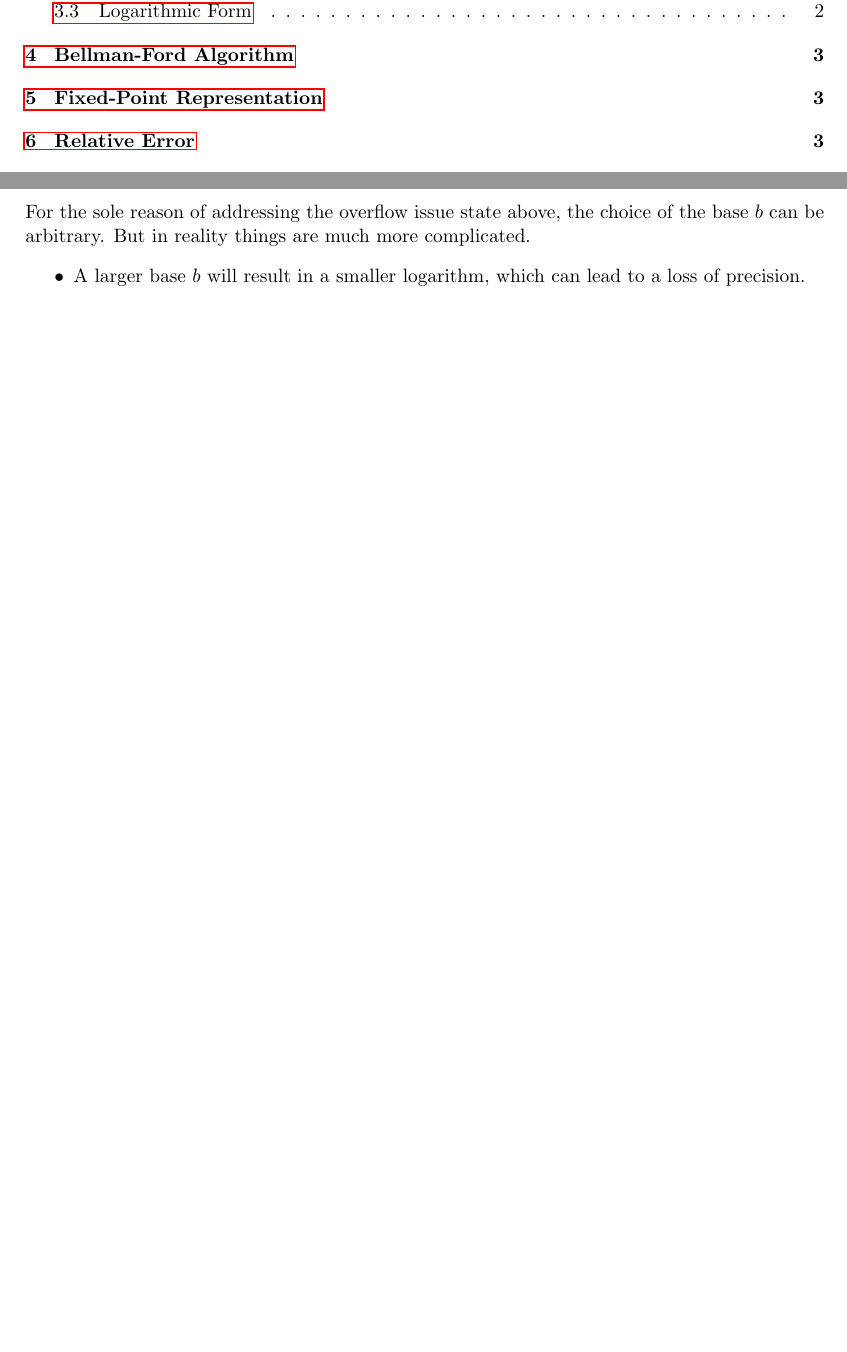
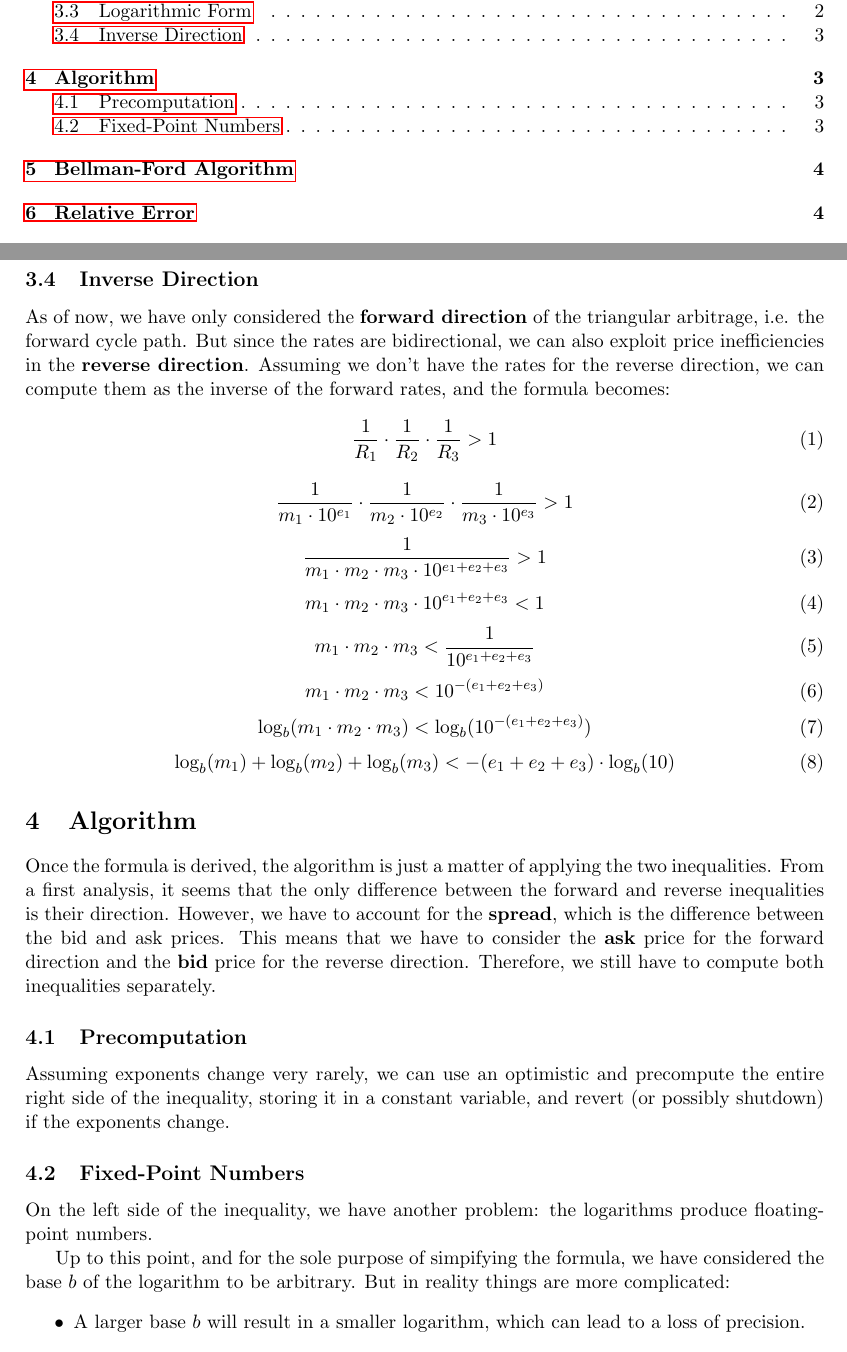
Before and after one commit to Raimo33/FastAF, a LaTeX paper (docs/report.tex): two parts of pages 1 and 2 of 3 before the commit and two parts of pages 1 and 3 of 4 after it, joined at a grey line, cut so that both start at the same text, the shorter picture padded with empty space. Compiled offline with pdfLaTeX.

Commit message:
Update report

```diff
--- a/docs/report.tex
+++ b/docs/report.tex
@@ -97,7 +97,48 @@ In most computer systems, where registers are limited to 64 bits, the product of
 \begin{equation}
     \log_b(m_1) + \log_b(m_2) + \log_b(m_3) > -(e_1 + e_2 + e_3) \cdot \log_b(10)
 \end{equation}
-For the sole reason of addressing the overflow issue state above, the choice of the base \(b\) can be arbitrary. But in reality things are much more complicated.
+
+\subsection{Inverse Direction}
+As of now, we have only considered the \textbf{forward direction} of the triangular arbitrage, i.e. the forward cycle path. But since the rates are bidirectional, we can also exploit price inefficiencies in the \textbf{reverse direction}. Assuming we don't have the rates for the reverse direction, we can compute them as the inverse of the forward rates, and the formula becomes:
+\setcounter{equation}{0}
+\begin{equation}
+    \frac{1}{R_{1}} \cdot \frac{1}{R_{2}} \cdot \frac{1}{R_{3}} > 1
+\end{equation}
+\begin{equation}
+    \frac{1}{m_1 \cdot 10^{e_1}} \cdot \frac{1}{m_2 \cdot 10^{e_2}} \cdot \frac{1}{m_3 \cdot 10^{e_3}} > 1
+\end{equation}
+\begin{equation}
+    \frac{1}{m_1 \cdot m_2 \cdot m_3 \cdot 10^{e_1 + e_2 + e_3}} > 1
+\end{equation}
+\begin{equation}
+    m_1 \cdot m_2 \cdot m_3 \cdot 10^{e_1 + e_2 + e_3} < 1
+\end{equation}
+\begin{equation}
+    m_1 \cdot m_2 \cdot m_3 < \frac{1}{10^{e_1 + e_2 + e_3}}
+\end{equation}
+\begin{equation}
+    m_1 \cdot m_2 \cdot m_3 < 10^{-(e_1 + e_2 + e_3)}
+\end{equation}
+\begin{equation}
+    \log_b(m_1 \cdot m_2 \cdot m_3) < \log_b(10^{-(e_1 + e_2 + e_3)})
+\end{equation}
+\begin{equation}
+    \log_b(m_1) + \log_b(m_2) + \log_b(m_3) < -(e_1 + e_2 + e_3) \cdot \log_b(10)
+\end{equation}
+
+\section{Algorithm}
+Once the formula is derived, the algorithm is just a matter of applying the two inequalities. From a first analysis, it seems that the only difference between the forward and reverse inequalities is their direction. However, we have to account for the \textbf{spread}, which is the difference between the bid and ask prices. This means that we have to consider the \textbf{ask} price for the forward direction and the \textbf{bid} price for the reverse direction. Therefore, we still have to compute both inequalities separately.
+
+\subsection{Precomputation}
+Assuming exponents change very rarely, we can use an optimistic and precompute the entire right side of the inequality, storing it in a constant variable, and revert (or possibly shutdown) if the exponents change.
+
+\subsection{Fixed-Point Numbers}
+On the left side of the inequality, we have another problem: the logarithms produce floating-point numbers.
+
+% //TODO maybe i dont even need fixed points. if the log function can return mantissa and exponent separately.
+
+Up to this point, and for the sole purpose of simpifying the formula, we have considered the base \(b\) of the logarithm to be arbitrary.
+But in reality things are more complicated:
 \begin{itemize}
     \item A larger base $b$ will result in a smaller logarithm, which can lead to a loss of precision.
     \item $\log_{2}$ is often faster to compute on most hardware, thanks to bit-shifting operations.
```
Also changed, not shown: docs/report.pdf, docs/report.tex (3 more changed lines).
